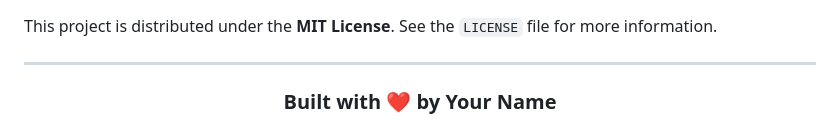
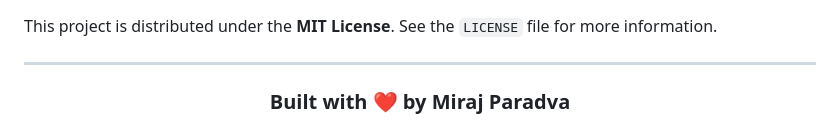
Before and after one commit to mirajparadva101/SyncSpace, a Markdown page: README.md, the part around one of its changes. GitHub-like rendering.

```diff
--- a/README.md
+++ b/README.md
@@ -321,5 +321,5 @@ This project is distributed under the **MIT License**. See the `LICENSE` file fo
 
 <div align="center">
 
-### Built with ❤️ by Your Name
+### Built with ❤️ by Miraj Paradva
 
```
Also changed, not shown: other parts of README.md (+1 -1 lines).
